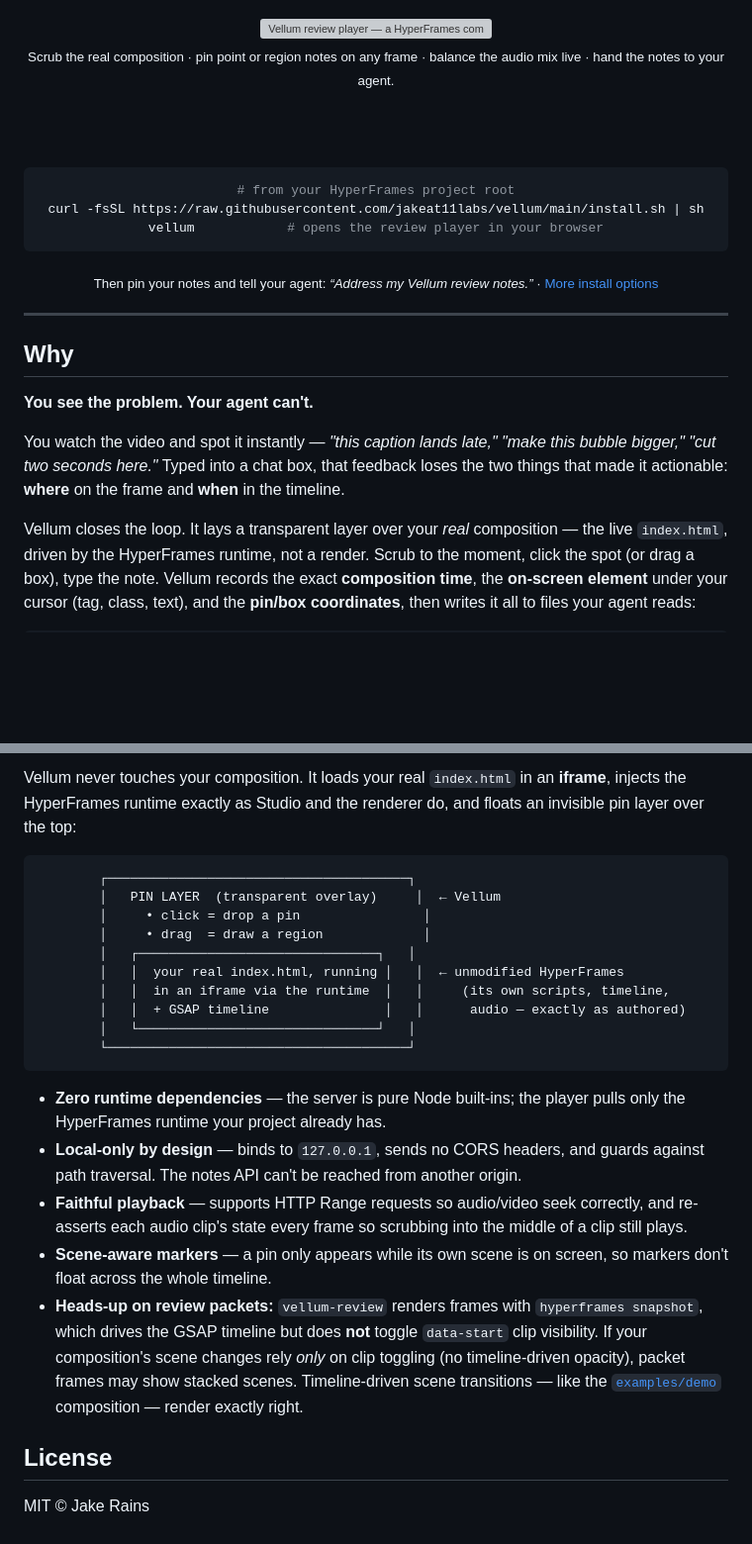
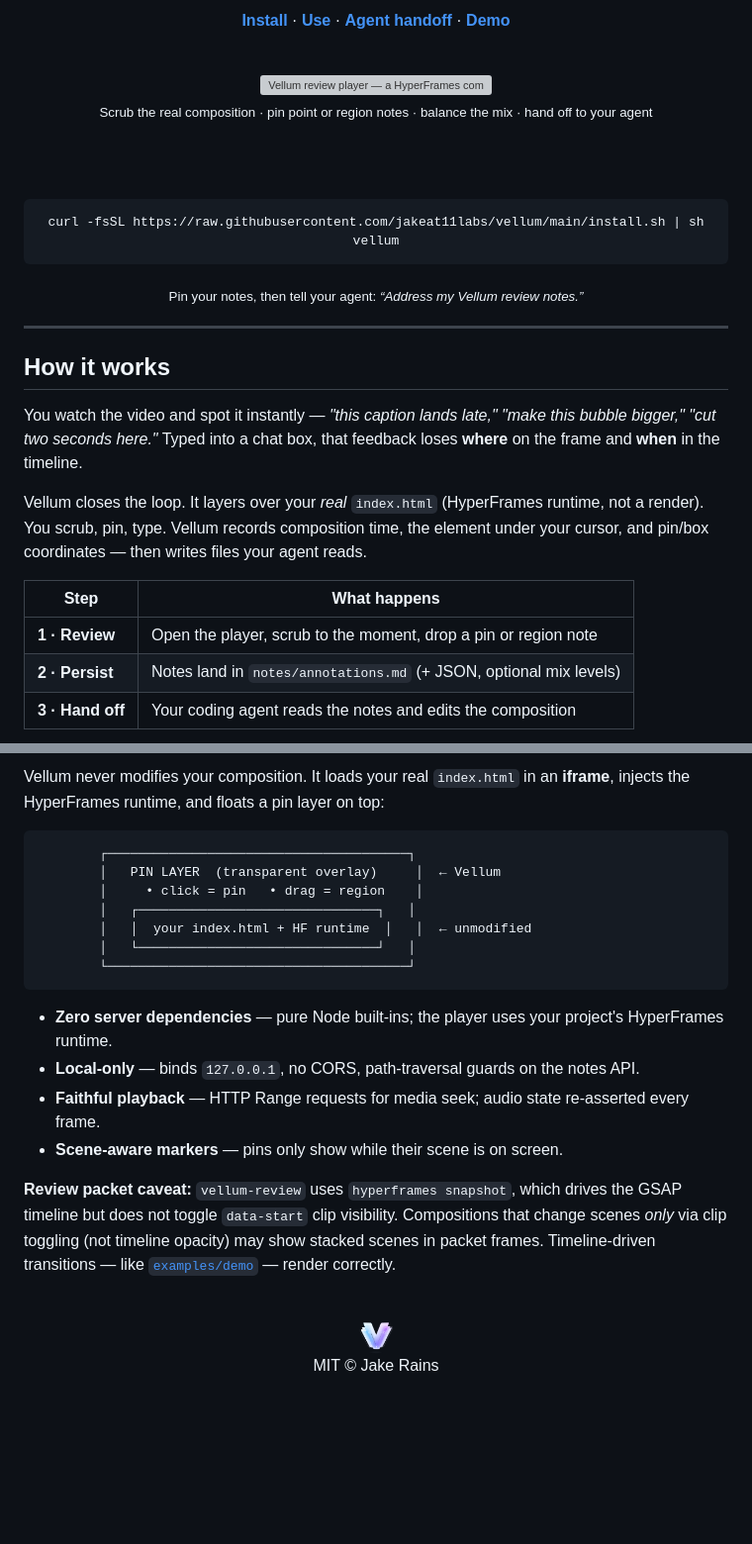
Before and after one commit to jakeat11labs/vellum, a Markdown page: README.md, 2 parts joined by grey strips. Shown at 99% size. Drawn GitHub-style; folded sections open; blank space fills up the shorter version; grey boxes are pictures that could not be loaded.

````diff
--- a/README.md
+++ b/README.md
@@ -16,29 +16,34 @@ pin time-coded notes onto any frame, and your coding agent reads them back and m
 
-<div align="center">
+**[Install](#install)** · **[Use](#use)** · **[Agent handoff](#agent-handoff)** · **[Demo](#try-the-demo)**
+
+<br>
 
 <img src="docs/screenshot-player.png" alt="Vellum review player — a HyperFrames composition with a pinned note and the notes drawer open" width="820" />
 
-<sub>Scrub the real composition · pin point or region notes on any frame · balance the audio mix live · hand the notes to your agent.</sub>
+<sub>Scrub the real composition · pin point or region notes · balance the mix · hand off to your agent</sub>
 
 <br><br>
 
 ```bash
-# from your HyperFrames project root
 curl -fsSL https://raw.githubusercontent.com/jakeat11labs/vellum/main/install.sh | sh
-vellum            # opens the review player in your browser
+vellum
 ```
 
-<sub>Then pin your notes and tell your agent: <i>“Address my Vellum review notes.”</i> · <a href="#install">More install options</a></sub>
+<sub>Pin your notes, then tell your agent: <i>“Address my Vellum review notes.”</i></sub>
 
 </div>
 
 ---
 
-## Why
+## How it works
 
-**You see the problem. Your agent can't.**
+You watch the video and spot it instantly — *"this caption lands late," "make this bubble bigger," "cut two seconds here."* Typed into a chat box, that feedback loses **where** on the frame and **when** in the timeline.
 
-You watch the video and spot it instantly — *"this caption lands late," "make this bubble bigger," "cut two seconds here."* Typed into a chat box, that feedback loses the two things that made it actionable: **where** on the frame and **when** in the timeline.
+Vellum closes the loop. It layers over your *real* `index.html` (HyperFrames runtime, not a render). You scrub, pin, type. Vellum records composition time, the element under your cursor, and pin/box coordinates — then writes files your agent reads.
 
-Vellum closes the loop. It lays a transparent layer over your *real* composition — the live `index.html`, driven by the HyperFrames runtime, not a render. Scrub to the moment, click the spot (or drag a box), type the note. Vellum records the exact **composition time**, the **on-screen element** under your cursor (tag, class, text), and the **pin/box coordinates**, then writes it all to files your agent reads:
+| Step | What happens |
+| --- | --- |
+| **1 · Review** | Open the player, scrub to the moment, drop a pin or region note |
+| **2 · Persist** | Notes land in `notes/annotations.md` (+ JSON, optional mix levels) |
+| **3 · Hand off** | Your coding agent reads the notes and edits the composition |
 
@@ -187,25 +181,31 @@ VELLUM_DIR=examples/demo npm run vellum
 
-Vellum never touches your composition. It loads your real `index.html` in an **iframe**, injects the HyperFrames runtime exactly as Studio and the renderer do, and floats an invisible pin layer over the top:
+Vellum never modifies your composition. It loads your real `index.html` in an **iframe**, injects the HyperFrames runtime, and floats a pin layer on top:
 
 ```
         ┌───────────────────────────────────────┐
         │   PIN LAYER  (transparent overlay)     │  ← Vellum
-        │     • click = drop a pin                │
-        │     • drag  = draw a region             │
+        │     • click = pin   • drag = region    │
         │   ┌───────────────────────────────┐   │
-        │   │  your real index.html, running │   │  ← unmodified HyperFrames
-        │   │  in an iframe via the runtime  │   │     (its own scripts, timeline,
-        │   │  + GSAP timeline               │   │      audio — exactly as authored)
+        │   │  your index.html + HF runtime  │   │  ← unmodified
         │   └───────────────────────────────┘   │
         └───────────────────────────────────────┘
 ```
 
-- **Zero runtime dependencies** — the server is pure Node built-ins; the player pulls only the HyperFrames runtime your project already has.
-- **Local-only by design** — binds to `127.0.0.1`, sends no CORS headers, and guards against path traversal. The notes API can't be reached from another origin.
-- **Faithful playback** — supports HTTP Range requests so audio/video seek correctly, and re-asserts each audio clip's state every frame so scrubbing into the middle of a clip still plays.
-- **Scene-aware markers** — a pin only appears while its own scene is on screen, so markers don't float across the whole timeline.
-- **Heads-up on review packets:** `vellum-review` renders frames with `hyperframes snapshot`, which drives the GSAP timeline but does **not** toggle `data-start` clip visibility. If your composition's scene changes rely *only* on clip toggling (no timeline-driven opacity), packet frames may show stacked scenes. Timeline-driven scene transitions — like the [`examples/demo`](examples/demo/) composition — render exactly right.
+- **Zero server dependencies** — pure Node built-ins; the player uses your project's HyperFrames runtime.
+- **Local-only** — binds `127.0.0.1`, no CORS, path-traversal guards on the notes API.
+- **Faithful playback** — HTTP Range requests for media seek; audio state re-asserted every frame.
+- **Scene-aware markers** — pins only show while their scene is on screen.
 
-## License
+**Review packet caveat:** `vellum-review` uses `hyperframes snapshot`, which drives the GSAP timeline but does not toggle `data-start` clip visibility. Compositions that change scenes *only* via clip toggling (not timeline opacity) may show stacked scenes in packet frames. Timeline-driven transitions — like [`examples/demo`](examples/demo/) — render correctly.
+
+</details>
+
+<div align="center">
+
+<br>
+
+<img src="assets/logo-mark.png" alt="" width="36" />
+
+<br>
 
 MIT © Jake Rains
````
Also changed, not shown: other parts of README.md (+61 -70 lines).
